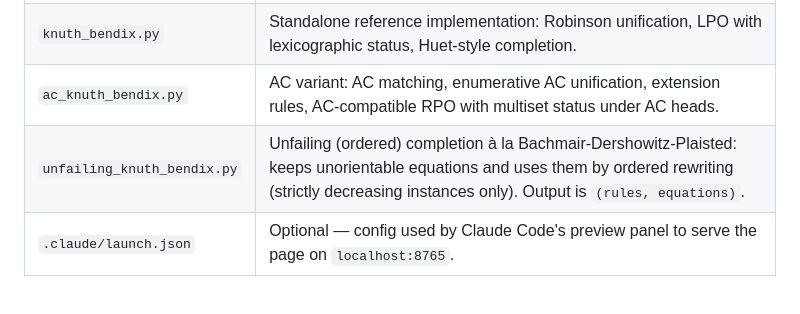
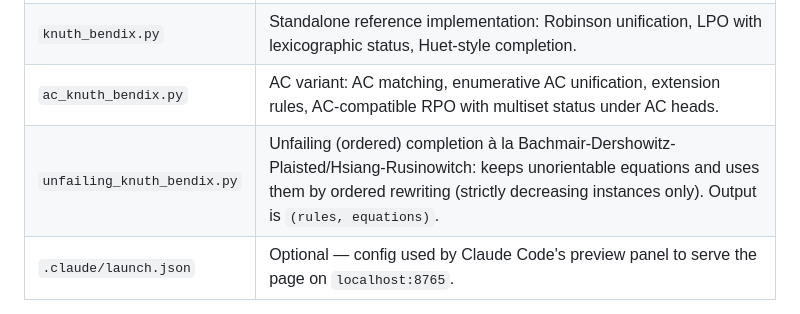
Before and after one commit to jiehhsiang/Term-Rewriting, a Markdown page: README.md, the part around the change. GitHub-like rendering.

```diff
--- a/README.md
+++ b/README.md
@@ -25,7 +25,7 @@ of why the algorithm couldn't finish.
 | `index.html` | The whole interface — UI, embedded Python sources, Pyodide loader. Nothing else is required at runtime. |
 | `knuth_bendix.py` | Standalone reference implementation: Robinson unification, LPO with lexicographic status, Huet-style completion. |
 | `ac_knuth_bendix.py` | AC variant: AC matching, enumerative AC unification, extension rules, AC-compatible RPO with multiset status under AC heads. |
-| `unfailing_knuth_bendix.py` | Unfailing (ordered) completion à la Bachmair-Dershowitz-Plaisted: keeps unorientable equations and uses them by ordered rewriting (strictly decreasing instances only). Output is `(rules, equations)`. |
+| `unfailing_knuth_bendix.py` | Unfailing (ordered) completion à la Bachmair-Dershowitz-Plaisted/Hsiang-Rusinowitch: keeps unorientable equations and uses them by ordered rewriting (strictly decreasing instances only). Output is `(rules, equations)`. |
 | `.claude/launch.json` | Optional — config used by Claude Code's preview panel to serve the page on `localhost:8765`. |
 
 The two `.py` files are inlined into `index.html`; you only need them if you
```
